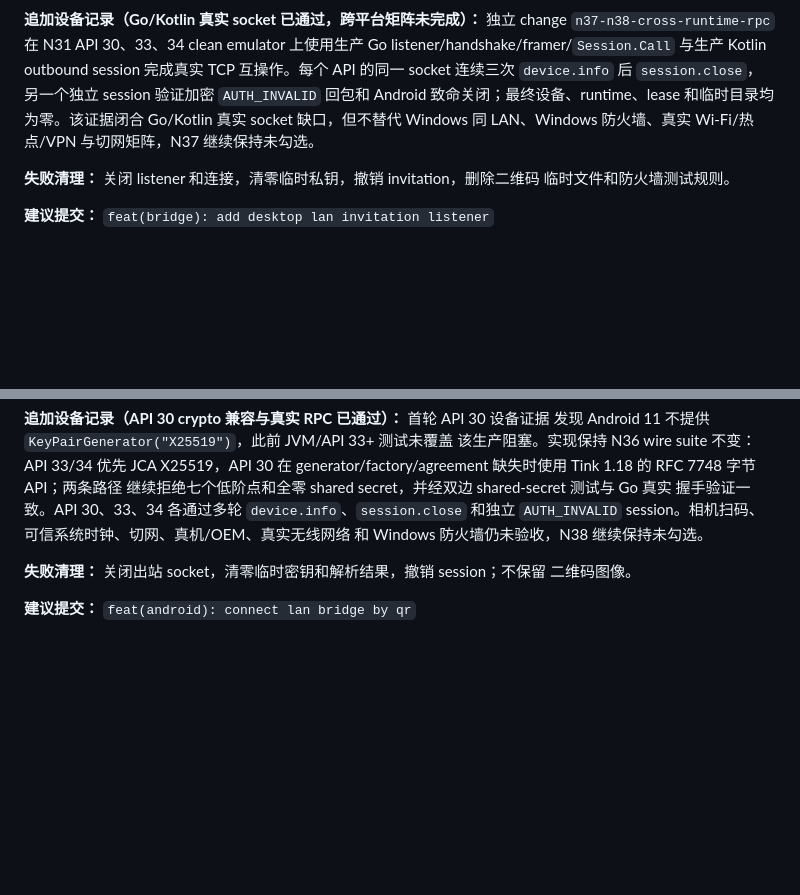
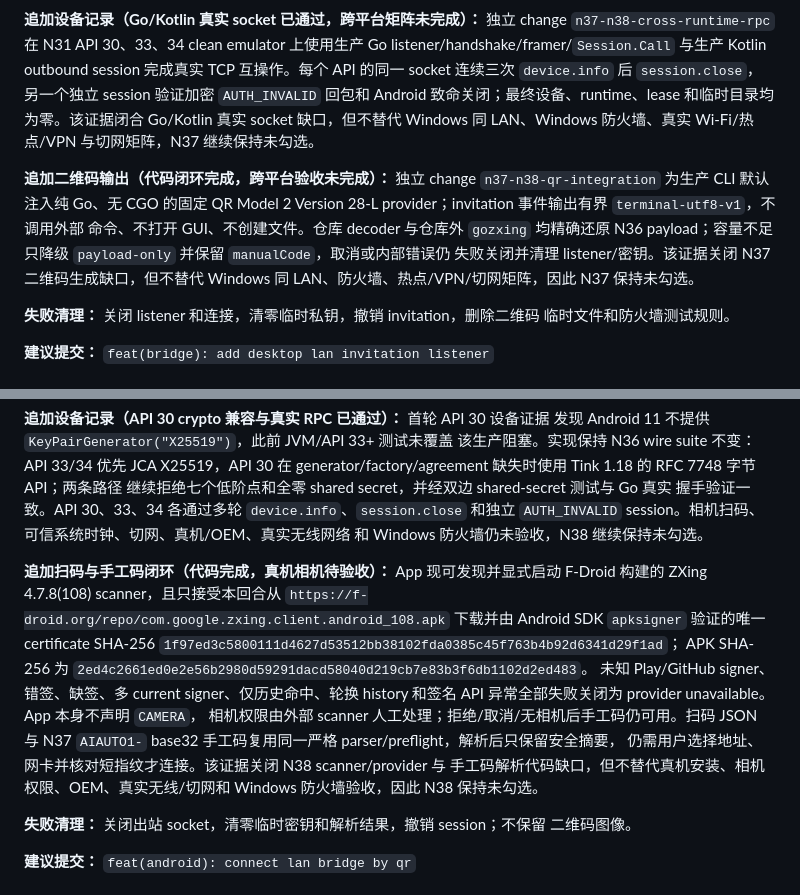
Before and after one commit to lejunyang/ai-auto-android, a Markdown page: docs/next-phase-tasks.md, 2 parts joined by grey strips. Drawn GitHub-style; blank space fills up the shorter version.

Commit message:
docs: record lan qr integration evidence
Co-authored-by: TRAE CLI <noreply@bytedance.com>

```diff
--- a/docs/next-phase-tasks.md
+++ b/docs/next-phase-tasks.md
@@ -391,6 +391,14 @@ session 完成真实 TCP 互操作。每个 API 的同一 socket 连续三次 `d
 真实 socket 缺口，但不替代 Windows 同 LAN、Windows 防火墙、真实 Wi-Fi/热点/VPN
 与切网矩阵，N37 继续保持未勾选。
 
+**追加二维码输出（代码闭环完成，跨平台验收未完成）：** 独立 change
+`n37-n38-qr-integration` 为生产 CLI 默认注入纯 Go、无 CGO 的固定 QR Model 2
+Version 28-L provider；invitation 事件输出有界 `terminal-utf8-v1`，不调用外部
+命令、不打开 GUI、不创建文件。仓库 decoder 与仓库外 `gozxing` 均精确还原 N36
+payload；容量不足只降级 `payload-only` 并保留 `manualCode`，取消或内部错误仍
+失败关闭并清理 listener/密钥。该证据关闭 N37 二维码生成缺口，但不替代 Windows
+同 LAN、防火墙、热点/VPN/切网矩阵，因此 N37 保持未勾选。
+
 **失败清理：** 关闭 listener 和连接，清零临时私钥，撤销 invitation，删除二维码
 临时文件和防火墙测试规则。
 
@@ -443,6 +451,21 @@ generator/factory/agreement 缺失时使用 Tink 1.18 的 RFC 7748 字节 API；
 握手验证一致。API 30、33、34 各通过多轮 `device.info`、`session.close` 和独立
 `AUTH_INVALID` session。相机扫码、可信系统时钟、切网、真机/OEM、真实无线网络
 和 Windows 防火墙仍未验收，N38 继续保持未勾选。
+
+**追加扫码与手工码闭环（代码完成，真机相机待验收）：** App 现可发现并显式启动
+F-Droid 构建的 ZXing 4.7.8(108) scanner，且只接受本回合从
+`https://f-droid.org/repo/com.google.zxing.client.android_108.apk` 下载并由
+Android SDK `apksigner` 验证的唯一 certificate SHA-256
+`1f97ed3c5800111d4627d53512bb38102fda0385c45f763b4b92d6341d29f1ad`；
+APK SHA-256 为
+`2ed4c2661ed0e2e56b2980d59291dacd58040d219cb7e83b3f6db1102d2ed483`。
+未知 Play/GitHub signer、错签、缺签、多 current signer、仅历史命中、轮换 history
+和签名 API 异常全部失败关闭为 provider unavailable。App 本身不声明 `CAMERA`，
+相机权限由外部 scanner 人工处理；拒绝/取消/无相机后手工码仍可用。扫码 JSON 与
+N37 `AIAUTO1-` base32 手工码复用同一严格 parser/preflight，解析后只保留安全摘要，
+仍需用户选择地址、网卡并核对短指纹才连接。该证据关闭 N38 scanner/provider 与
+手工码解析代码缺口，但不替代真机安装、相机权限、OEM、真实无线/切网和 Windows
+防火墙验收，因此 N38 保持未勾选。
 
 **失败清理：** 关闭出站 socket，清零临时密钥和解析结果，撤销 session；不保留
 二维码图像。
```
